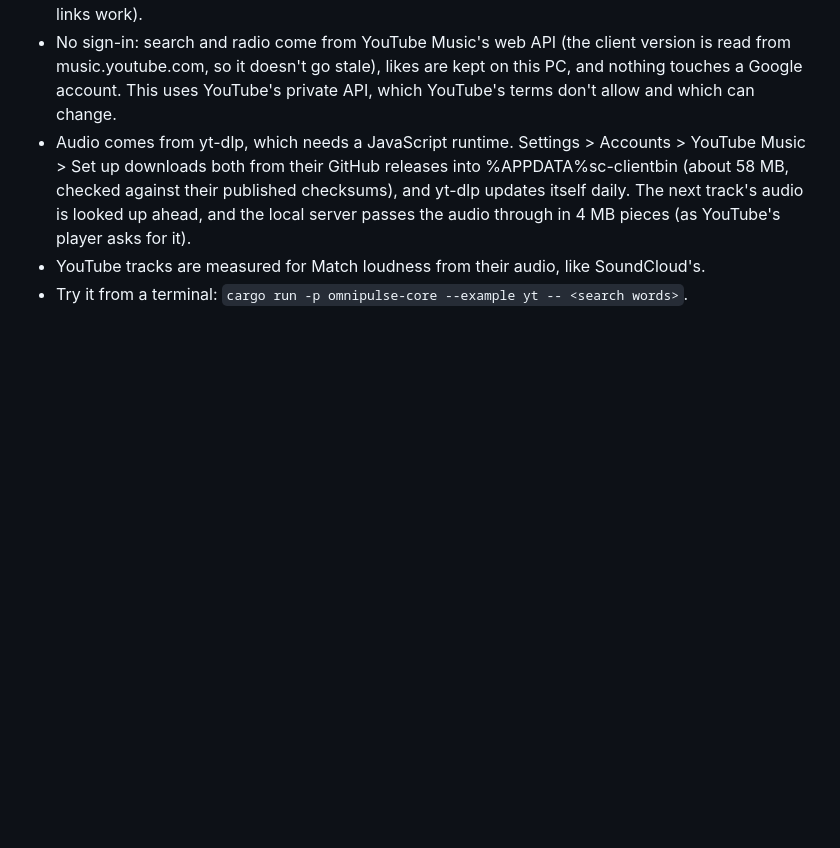
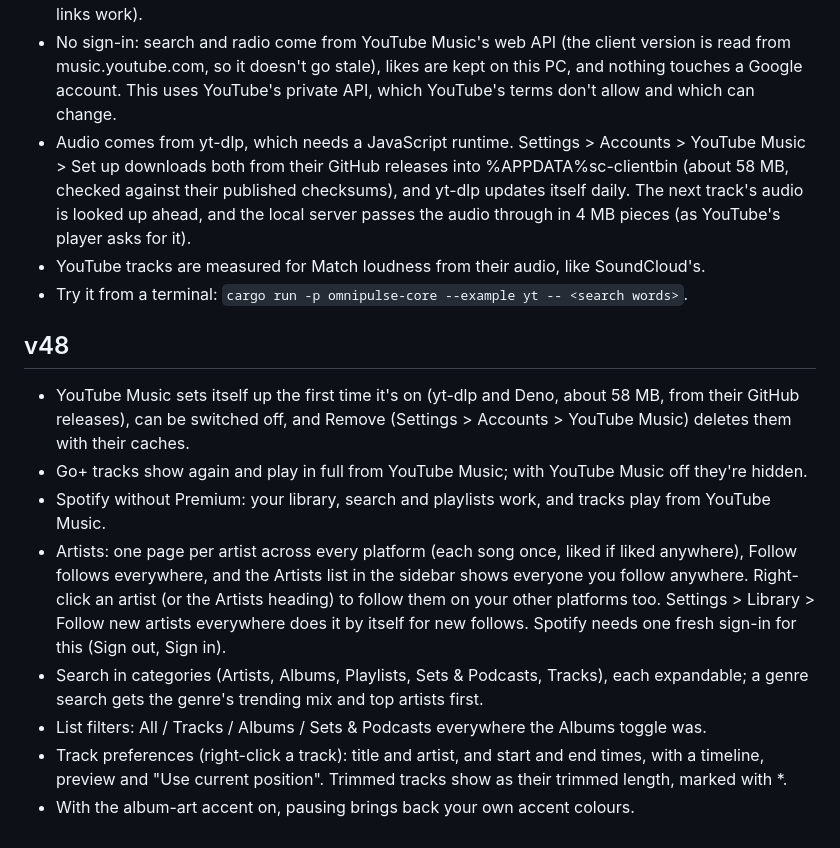
Before and after one commit to shwylie/OmniPulse, a Markdown page: README.md, the part around the change. GitHub-like rendering; blank space fills up the shorter version.

Commit message:
README: v48

```diff
--- a/README.md
+++ b/README.md
@@ -314,3 +314,21 @@ hides them; tracks from albums are never hidden.
   passes the audio through in 4 MB pieces (as YouTube's player asks for it).
 - YouTube tracks are measured for Match loudness from their audio, like SoundCloud's.
 - Try it from a terminal: `cargo run -p omnipulse-core --example yt -- <search words>`.
+
+## v48
+- YouTube Music sets itself up the first time it's on (yt-dlp and Deno, about 58 MB, from their GitHub
+  releases), can be switched off, and Remove (Settings > Accounts > YouTube Music) deletes them with
+  their caches.
+- Go+ tracks show again and play in full from YouTube Music; with YouTube Music off they're hidden.
+- Spotify without Premium: your library, search and playlists work, and tracks play from YouTube Music.
+- Artists: one page per artist across every platform (each song once, liked if liked anywhere), Follow
+  follows everywhere, and the Artists list in the sidebar shows everyone you follow anywhere. Right-click
+  an artist (or the Artists heading) to follow them on your other platforms too. Settings > Library >
+  Follow new artists everywhere does it by itself for new follows. Spotify needs one fresh sign-in for
+  this (Sign out, Sign in).
+- Search in categories (Artists, Albums, Playlists, Sets & Podcasts, Tracks), each expandable; a genre
+  search gets the genre's trending mix and top artists first.
+- List filters: All / Tracks / Albums / Sets & Podcasts everywhere the Albums toggle was.
+- Track preferences (right-click a track): title and artist, and start and end times, with a timeline,
+  preview and "Use current position". Trimmed tracks show as their trimmed length, marked with *.
+- With the album-art accent on, pausing brings back your own accent colours.
```
